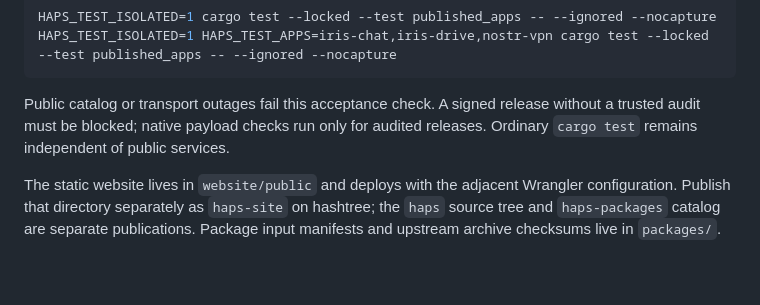
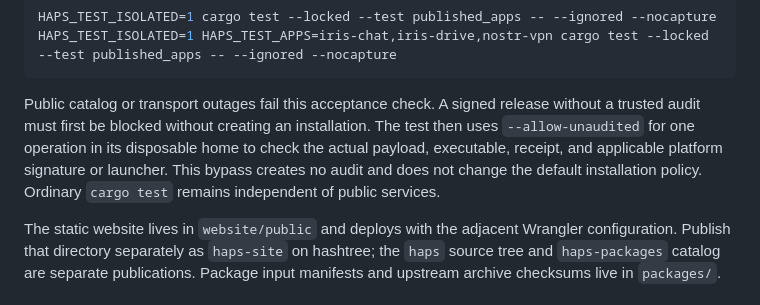
Before and after one commit to mmalmi/haps, a Markdown page: README.md, the part around the change. Drawn GitHub-style; blank space fills up the shorter version.

Commit message:
docs: clarify isolated public payload audit checks

````diff
--- a/README.md
+++ b/README.md
@@ -921,8 +921,12 @@ HAPS_TEST_ISOLATED=1 HAPS_TEST_APPS=iris-chat,iris-drive,nostr-vpn cargo test --
 ```
 
 Public catalog or transport outages fail this acceptance check. A signed release
-without a trusted audit must be blocked; native payload checks run only for
-audited releases. Ordinary `cargo test` remains independent of public services.
+without a trusted audit must first be blocked without creating an installation.
+The test then uses `--allow-unaudited` for one operation in its disposable home
+to check the actual payload, executable, receipt, and applicable platform
+signature or launcher.
+This bypass creates no audit and does not change the default installation policy.
+Ordinary `cargo test` remains independent of public services.
 
 The static website lives in `website/public` and deploys with the adjacent Wrangler
 configuration. Publish that directory separately as `haps-site` on hashtree; the
````
